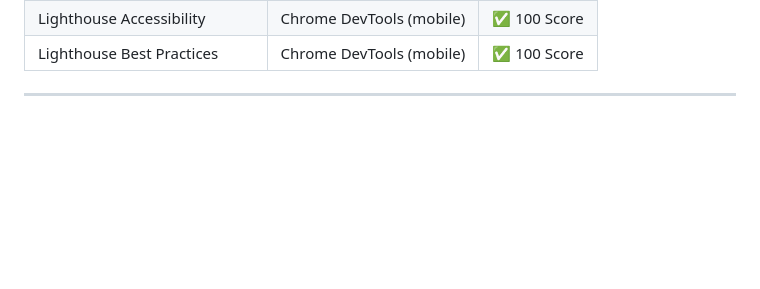
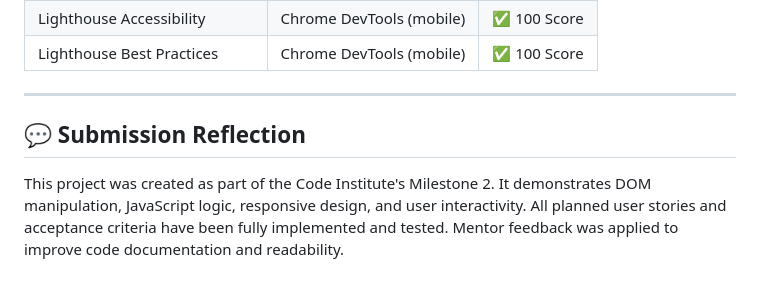
Before and after one commit to joeb-brfc/quiz, a Markdown page: README.md, the part around the change. Drawn GitHub-style; blank space fills up the shorter version.

Commit message:
submission reflection

```diff
--- a/README.md
+++ b/README.md
@@ -269,3 +269,6 @@ Responsiveness will be tested using:
 | Lighthouse Best Practices        | Chrome DevTools (mobile)    | ✅ 100 Score |
 
 ---
+## 💬 Submission Reflection
+
+This project was created as part of the Code Institute's Milestone 2. It demonstrates DOM manipulation, JavaScript logic, responsive design, and user interactivity. All planned user stories and acceptance criteria have been fully implemented and tested. Mentor feedback was applied to improve code documentation and readability.
```
